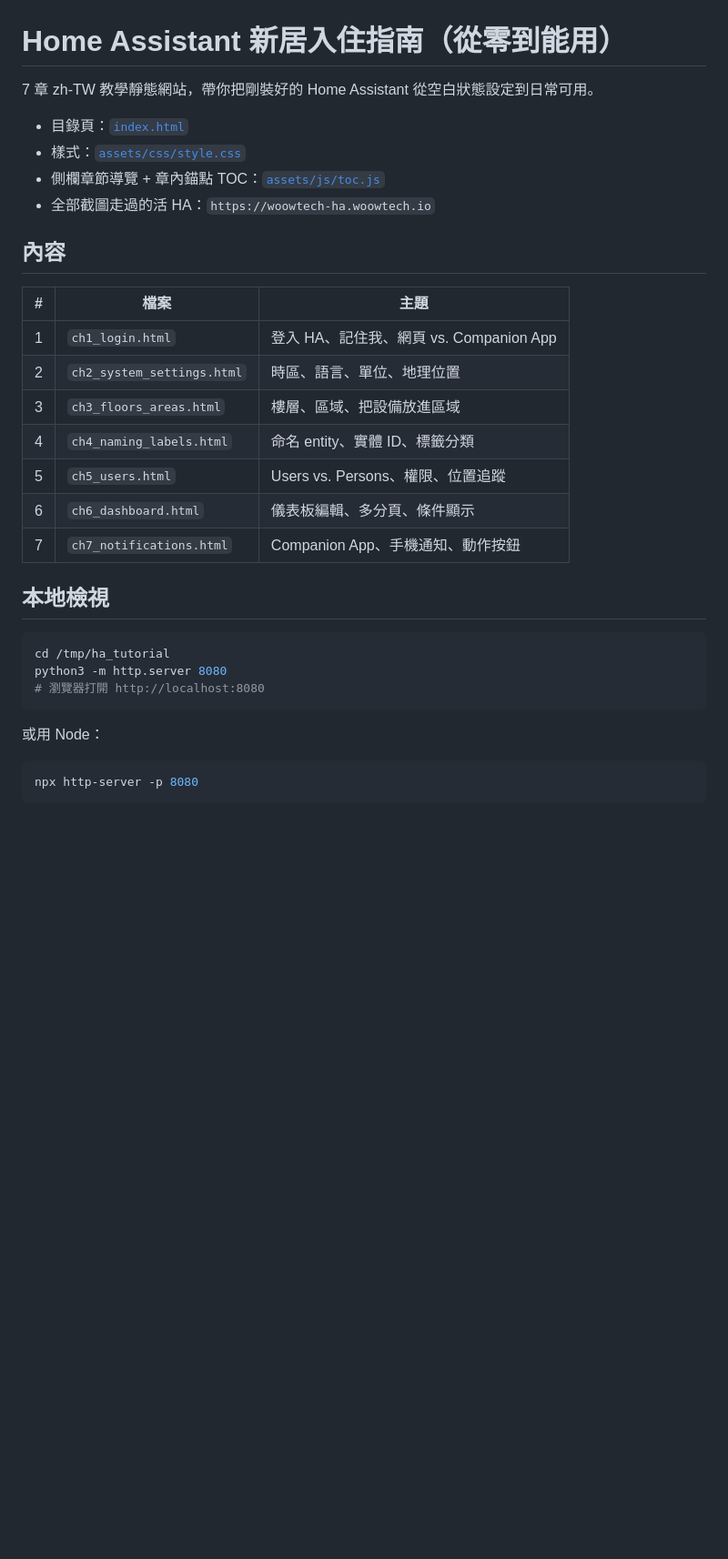
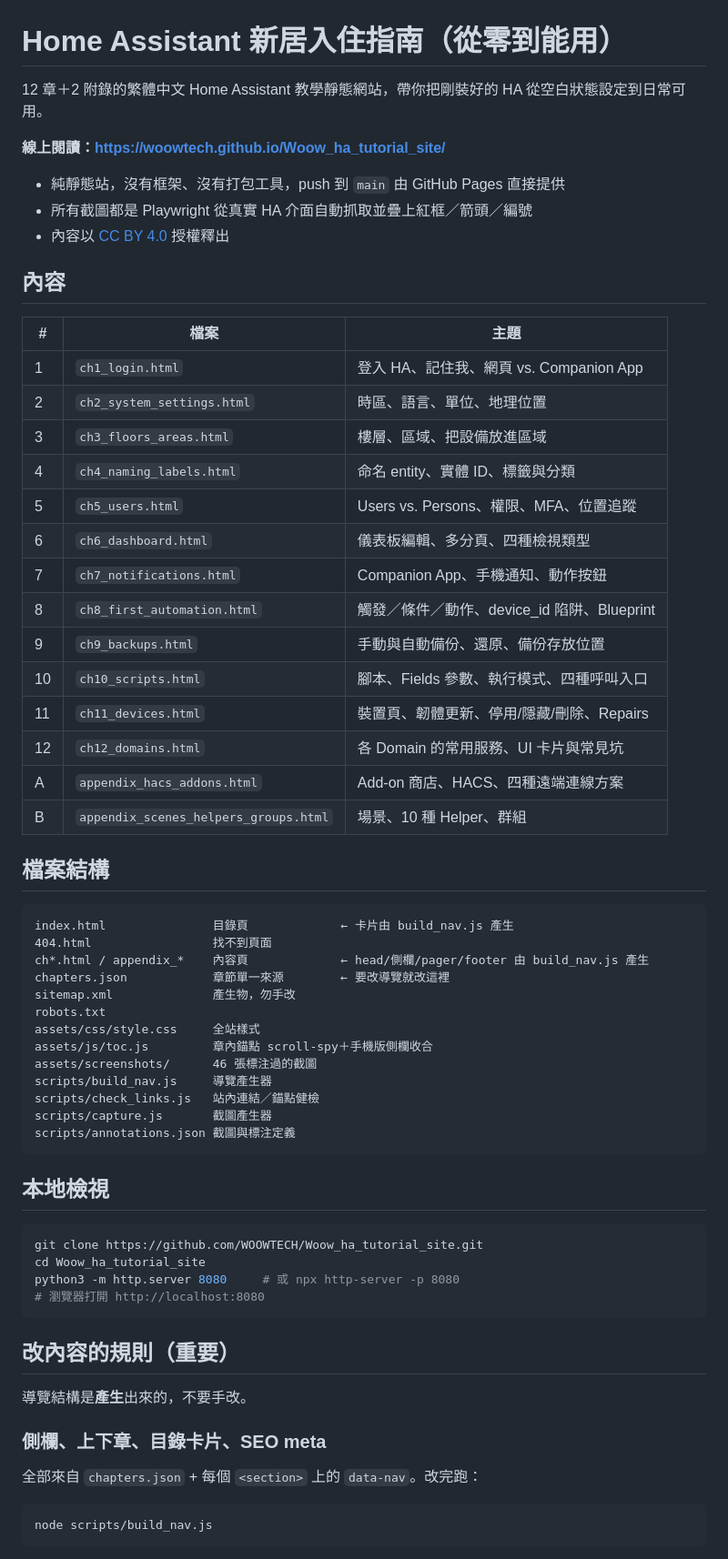
Before and after one commit to WOOWTECH/Woow_ha_pi_agent_tutorial_site, a Markdown page: README.md, the part around one of its changes. Shown at 91% size. Drawn GitHub-style; blank space fills up the shorter version.

Commit message:
README 改寫為 12 章＋2 附錄的現況

````diff
--- a/README.md
+++ b/README.md
@@ -1,11 +1,12 @@
 # Home Assistant 新居入住指南（從零到能用）
 
-7 章 zh-TW 教學靜態網站，帶你把剛裝好的 Home Assistant 從空白狀態設定到日常可用。
+12 章＋2 附錄的繁體中文 Home Assistant 教學靜態網站，帶你把剛裝好的 HA 從空白狀態設定到日常可用。
 
-- 目錄頁：[`index.html`](index.html)
-- 樣式：[`assets/css/style.css`](assets/css/style.css)
-- 側欄章節導覽 + 章內錨點 TOC：[`assets/js/toc.js`](assets/js/toc.js)
-- 全部截圖走過的活 HA：`https://woowtech-ha.woowtech.io`
+**線上閱讀：<https://woowtech.github.io/Woow_ha_tutorial_site/>**
+
+- 純靜態站，沒有框架、沒有打包工具，push 到 `main` 由 GitHub Pages 直接提供
+- 所有截圖都是 Playwright 從真實 HA 介面自動抓取並疊上紅框／箭頭／編號
+- 內容以 [CC BY 4.0](https://creativecommons.org/licenses/by/4.0/deed.zh-hant) 授權釋出
 
 ## 內容
 
@@ -14,21 +15,53 @@
 | 1 | `ch1_login.html` | 登入 HA、記住我、網頁 vs. Companion App |
 | 2 | `ch2_system_settings.html` | 時區、語言、單位、地理位置 |
 | 3 | `ch3_floors_areas.html` | 樓層、區域、把設備放進區域 |
-| 4 | `ch4_naming_labels.html` | 命名 entity、實體 ID、標籤分類 |
-| 5 | `ch5_users.html` | Users vs. Persons、權限、位置追蹤 |
-| 6 | `ch6_dashboard.html` | 儀表板編輯、多分頁、條件顯示 |
+| 4 | `ch4_naming_labels.html` | 命名 entity、實體 ID、標籤與分類 |
+| 5 | `ch5_users.html` | Users vs. Persons、權限、MFA、位置追蹤 |
+| 6 | `ch6_dashboard.html` | 儀表板編輯、多分頁、四種檢視類型 |
 | 7 | `ch7_notifications.html` | Companion App、手機通知、動作按鈕 |
+| 8 | `ch8_first_automation.html` | 觸發／條件／動作、device_id 陷阱、Blueprint |
+| 9 | `ch9_backups.html` | 手動與自動備份、還原、備份存放位置 |
+| 10 | `ch10_scripts.html` | 腳本、Fields 參數、執行模式、四種呼叫入口 |
+| 11 | `ch11_devices.html` | 裝置頁、韌體更新、停用/隱藏/刪除、Repairs |
+| 12 | `ch12_domains.html` | 各 Domain 的常用服務、UI 卡片與常見坑 |
+| A | `appendix_hacs_addons.html` | Add-on 商店、HACS、四種遠端連線方案 |
+| B | `appendix_scenes_helpers_groups.html` | 場景、10 種 Helper、群組 |
+
+## 檔案結構
+
+```
+index.html               目錄頁             ← 卡片由 build_nav.js 產生
+404.html                 找不到頁面
+ch*.html / appendix_*    內容頁             ← head/側欄/pager/footer 由 build_nav.js 產生
+chapters.json            章節單一來源        ← 要改導覽就改這裡
+sitemap.xml              產生物，勿手改
+robots.txt
+assets/css/style.css     全站樣式
+assets/js/toc.js         章內錨點 scroll-spy＋手機版側欄收合
+assets/screenshots/      46 張標注過的截圖
+scripts/build_nav.js     導覽產生器
+scripts/check_links.js   站內連結／錨點健檢
+scripts/capture.js       截圖產生器
+scripts/annotations.json 截圖與標注定義
+```
 
 ## 本地檢視
 
 ```bash
-cd /tmp/ha_tutorial
-python3 -m http.server 8080
+git clone https://github.com/WOOWTECH/Woow_ha_tutorial_site.git
+cd Woow_ha_tutorial_site
+python3 -m http.server 8080     # 或 npx http-server -p 8080
 # 瀏覽器打開 http://localhost:8080
 ```
 
-或用 Node：
+## 改內容的規則（重要）
+
+導覽結構是**產生**出來的，不要手改。
+
+### 側欄、上下章、目錄卡片、SEO meta
+
+全部來自 `chapters.json` + 每個 `<section>` 上的 `data-nav`。改完跑：
 
 ```bash
-npx http-server -p 8080
+node scripts/build_nav.js
 ```
````
Also changed, not shown: other parts of README.md (+64 -27 lines).
